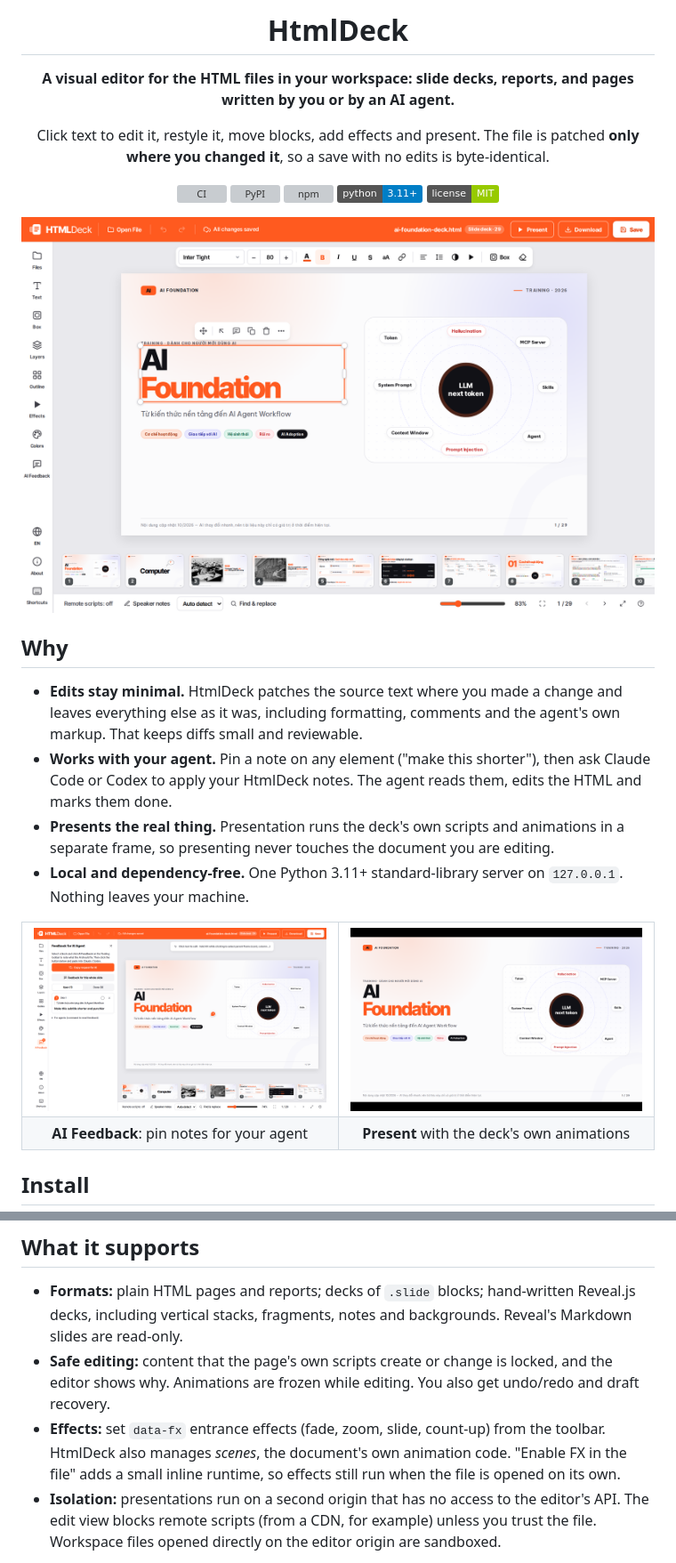
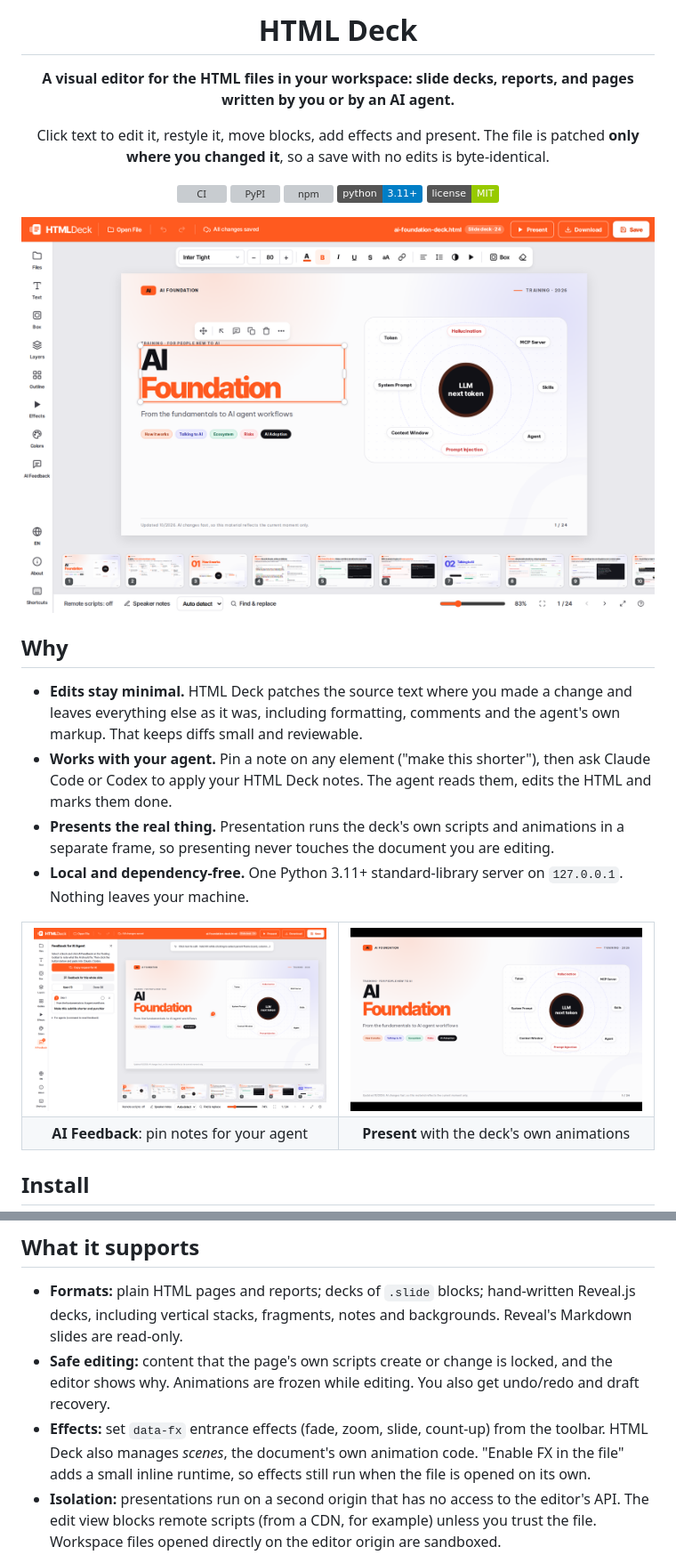
Before and after one commit to Avis309/html-deck, a Markdown page: README.md, 2 parts joined by grey strips. Shown at 89% size. Rendered like a GitHub page; pictures changed too: .github/assets/edit.png, .github/assets/feedback.png, .github/assets/present.png; badges without logos; grey boxes are pictures that could not be loaded.

```diff
--- a/README.md
+++ b/README.md
@@ -1,6 +1,6 @@
 <div align="center">
 
-# HtmlDeck
+# HTML Deck
 
 **A visual editor for the HTML files in your workspace: slide decks, reports, and pages written by
 you or by an AI agent.**
@@ -20,11 +20,11 @@ Click text to edit it, restyle it, move blocks, add effects and present. The fil
 
 ## Why
 
-- **Edits stay minimal.** HtmlDeck patches the source text where you made a change and leaves
+- **Edits stay minimal.** HTML Deck patches the source text where you made a change and leaves
   everything else as it was, including formatting, comments and the agent's own markup. That keeps
   diffs small and reviewable.
 - **Works with your agent.** Pin a note on any element ("make this shorter"), then ask Claude Code
-  or Codex to apply your HtmlDeck notes. The agent reads them, edits the HTML and marks them done.
+  or Codex to apply your HTML Deck notes. The agent reads them, edits the HTML and marks them done.
 - **Presents the real thing.** Presentation runs the deck's own scripts and animations in a
   separate frame, so presenting never touches the document you are editing.
 - **Local and dependency-free.** One Python 3.11+ standard-library server on `127.0.0.1`. Nothing
@@ -91,7 +94,7 @@ htmldeck-notes --file decks/q3.html --done ID  # mark one done
 - **Safe editing:** content that the page's own scripts create or change is locked, and the editor
   shows why. Animations are frozen while editing. You also get undo/redo and draft recovery.
 - **Effects:** set `data-fx` entrance effects (fade, zoom, slide, count-up) from the toolbar.
-  HtmlDeck also manages *scenes*, the document's own animation code. "Enable FX in the file" adds a
+  HTML Deck also manages *scenes*, the document's own animation code. "Enable FX in the file" adds a
   small inline runtime, so effects still run when the file is opened on its own.
 - **Isolation:** presentations run on a second origin that has no access to the editor's API. The
   edit view blocks remote scripts (from a CDN, for example) unless you trust the file. Workspace
```
Also changed, not shown: other parts of README.md (+8 -5 lines), commands/htmldeck.md (+2 -2 lines), skills/htmldeck/SKILL.md (+3 -3 lines), 6 other files.
